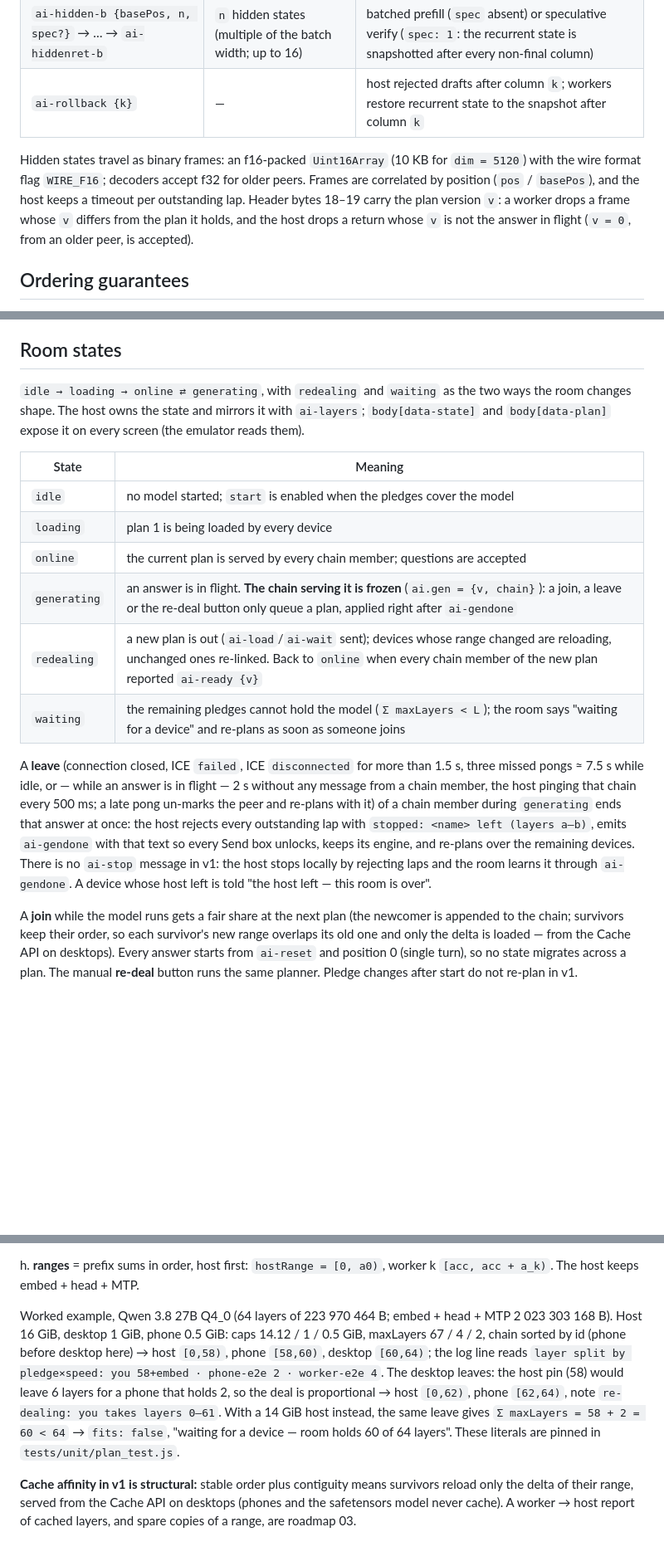
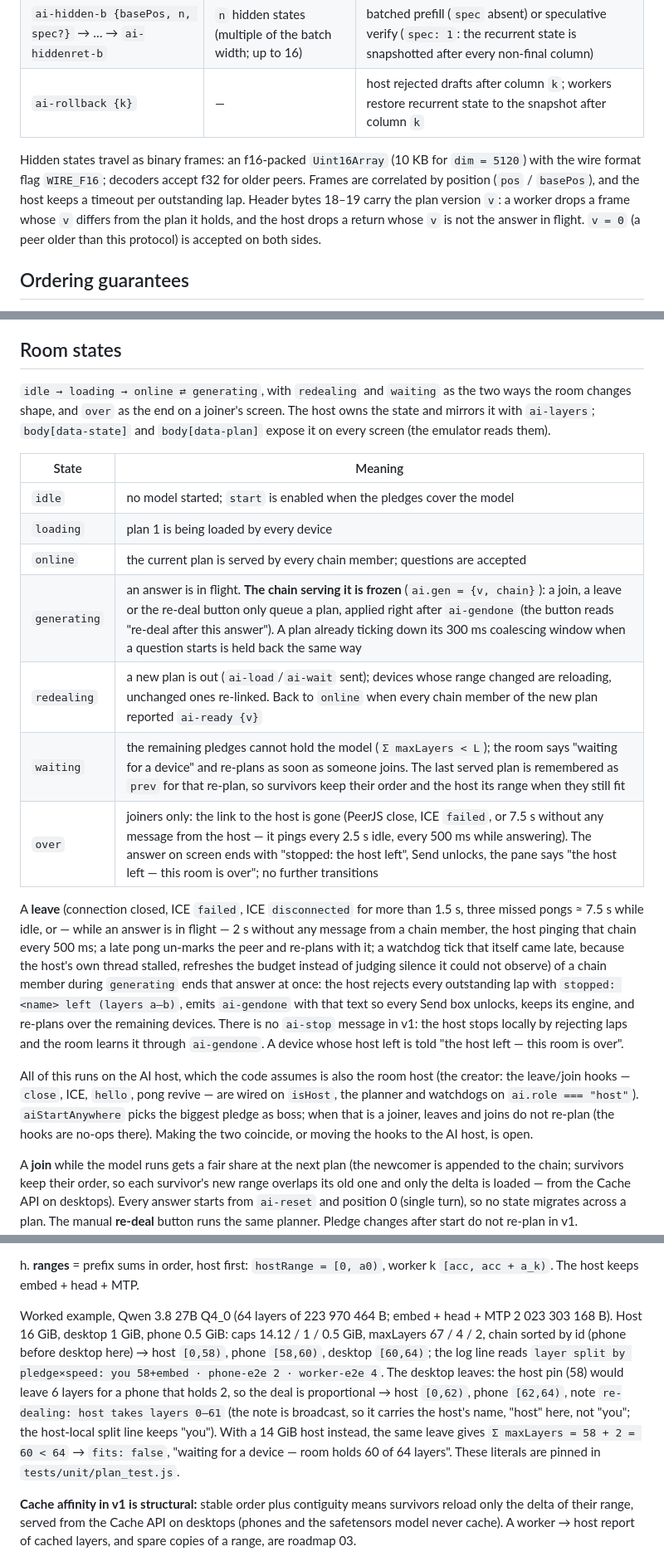
Before and after one commit to Nehanth/swarmllm, a Markdown page: docs/protocol.md, 3 parts joined by grey strips. Shown at 83% size. Rendered like a GitHub page; blank space fills up the shorter version.

```diff
--- a/docs/protocol.md
+++ b/docs/protocol.md
@@ -28,7 +28,7 @@ Browsers in a room form a WebRTC mesh (PeerJS signaling for the introduction onl
 | `ai-hidden-b {basePos, n, spec?}` → … → `ai-hiddenret-b` | `n` hidden states (multiple of the batch width; up to 16) | batched prefill (`spec` absent) or speculative verify (`spec: 1`: the recurrent state is snapshotted after every non-final column) |
 | `ai-rollback {k}` | — | host rejected drafts after column `k`; workers restore recurrent state to the snapshot after column `k` |
 
-Hidden states travel as binary frames: an f16-packed `Uint16Array` (10 KB for `dim = 5120`) with the wire format flag `WIRE_F16`; decoders accept f32 for older peers. Frames are correlated by position (`pos` / `basePos`), and the host keeps a timeout per outstanding lap. Header bytes 18–19 carry the plan version `v`: a worker drops a frame whose `v` differs from the plan it holds, and the host drops a return whose `v` is not the answer in flight (`v = 0`, from an older peer, is accepted).
+Hidden states travel as binary frames: an f16-packed `Uint16Array` (10 KB for `dim = 5120`) with the wire format flag `WIRE_F16`; decoders accept f32 for older peers. Frames are correlated by position (`pos` / `basePos`), and the host keeps a timeout per outstanding lap. Header bytes 18–19 carry the plan version `v`: a worker drops a frame whose `v` differs from the plan it holds, and the host drops a return whose `v` is not the answer in flight. `v = 0` (a peer older than this protocol) is accepted on both sides.
 
 ## Ordering guarantees
 
@@ -38,18 +38,21 @@ Hidden states travel as binary frames: an f16-packed `Uint16Array` (10 KB for `d
 
 ## Room states
 
-`idle → loading → online ⇄ generating`, with `redealing` and `waiting` as the two ways the room changes shape. The host owns the state and mirrors it with `ai-layers`; `body[data-state]` and `body[data-plan]` expose it on every screen (the emulator reads them).
+`idle → loading → online ⇄ generating`, with `redealing` and `waiting` as the two ways the room changes shape, and `over` as the end on a joiner's screen. The host owns the state and mirrors it with `ai-layers`; `body[data-state]` and `body[data-plan]` expose it on every screen (the emulator reads them).
 
 | State | Meaning |
 |---|---|
 | `idle` | no model started; `start` is enabled when the pledges cover the model |
 | `loading` | plan 1 is being loaded by every device |
 | `online` | the current plan is served by every chain member; questions are accepted |
-| `generating` | an answer is in flight. **The chain serving it is frozen** (`ai.gen = {v, chain}`): a join, a leave or the re-deal button only queue a plan, applied right after `ai-gendone` |
+| `generating` | an answer is in flight. **The chain serving it is frozen** (`ai.gen = {v, chain}`): a join, a leave or the re-deal button only queue a plan, applied right after `ai-gendone` (the button reads "re-deal after this answer"). A plan already ticking down its 300 ms coalescing window when a question starts is held back the same way |
 | `redealing` | a new plan is out (`ai-load`/`ai-wait` sent); devices whose range changed are reloading, unchanged ones re-linked. Back to `online` when every chain member of the new plan reported `ai-ready {v}` |
-| `waiting` | the remaining pledges cannot hold the model (`Σ maxLayers < L`); the room says "waiting for a device" and re-plans as soon as someone joins |
+| `waiting` | the remaining pledges cannot hold the model (`Σ maxLayers < L`); the room says "waiting for a device" and re-plans as soon as someone joins. The last served plan is remembered as `prev` for that re-plan, so survivors keep their order and the host its range when they still fit |
+| `over` | joiners only: the link to the host is gone (PeerJS close, ICE `failed`, or 7.5 s without any message from the host — it pings every 2.5 s idle, every 500 ms while answering). The answer on screen ends with "stopped: the host left", Send unlocks, the pane says "the host left — this room is over"; no further transitions |
 
-A **leave** (connection closed, ICE `failed`, ICE `disconnected` for more than 1.5 s, three missed pongs ≈ 7.5 s while idle, or — while an answer is in flight — 2 s without any message from a chain member, the host pinging that chain every 500 ms; a late pong un-marks the peer and re-plans with it) of a chain member during `generating` ends that answer at once: the host rejects every outstanding lap with `stopped: <name> left (layers a–b)`, emits `ai-gendone` with that text so every Send box unlocks, keeps its engine, and re-plans over the remaining devices. There is no `ai-stop` message in v1: the host stops locally by rejecting laps and the room learns it through `ai-gendone`. A device whose host left is told "the host left — this room is over".
+A **leave** (connection closed, ICE `failed`, ICE `disconnected` for more than 1.5 s, three missed pongs ≈ 7.5 s while idle, or — while an answer is in flight — 2 s without any message from a chain member, the host pinging that chain every 500 ms; a late pong un-marks the peer and re-plans with it; a watchdog tick that itself came late, because the host's own thread stalled, refreshes the budget instead of judging silence it could not observe) of a chain member during `generating` ends that answer at once: the host rejects every outstanding lap with `stopped: <name> left (layers a–b)`, emits `ai-gendone` with that text so every Send box unlocks, keeps its engine, and re-plans over the remaining devices. There is no `ai-stop` message in v1: the host stops locally by rejecting laps and the room learns it through `ai-gendone`. A device whose host left is told "the host left — this room is over".
+
+All of this runs on the AI host, which the code assumes is also the room host (the creator: the leave/join hooks — `close`, ICE, `hello`, pong revive — are wired on `isHost`, the planner and watchdogs on `ai.role === "host"`). `aiStartAnywhere` picks the biggest pledge as boss; when that is a joiner, leaves and joins do not re-plan (the hooks are no-ops there). Making the two coincide, or moving the hooks to the AI host, is open.
 
 A **join** while the model runs gets a fair share at the next plan (the newcomer is appended to the chain; survivors keep their order, so each survivor's new range overlaps its old one and only the delta is loaded — from the Cache API on desktops). Every answer starts from `ai-reset` and position 0 (single turn), so no state migrates across a plan. The manual **re-deal** button runs the same planner. Pledge changes after start do not re-plan in v1.
 
@@ -73,7 +76,7 @@ g. **repair**, deterministic: while some `assigned_i > maxLayers_i` (lowest inde
 
 h. **ranges** = prefix sums in order, host first: `hostRange = [0, a0)`, worker k `[acc, acc + a_k)`. The host keeps embed + head + MTP.
 
-Worked example, Qwen 3.8 27B Q4_0 (64 layers of 223 970 464 B; embed + head + MTP 2 023 303 168 B). Host 16 GiB, desktop 1 GiB, phone 0.5 GiB: caps 14.12 / 1 / 0.5 GiB, maxLayers 67 / 4 / 2, chain sorted by id (phone before desktop here) → host `[0,58)`, phone `[58,60)`, desktop `[60,64)`; the log line reads `layer split by pledge×speed: you 58+embed · phone-e2e 2 · worker-e2e 4`. The desktop leaves: the host pin (58) would leave 6 layers for a phone that holds 2, so the deal is proportional → host `[0,62)`, phone `[62,64)`, note `re-dealing: you takes layers 0–61`. With a 14 GiB host instead, the same leave gives `Σ maxLayers = 58 + 2 = 60 < 64` → `fits: false`, "waiting for a device — room holds 60 of 64 layers". These literals are pinned in `tests/unit/plan_test.js`.
+Worked example, Qwen 3.8 27B Q4_0 (64 layers of 223 970 464 B; embed + head + MTP 2 023 303 168 B). Host 16 GiB, desktop 1 GiB, phone 0.5 GiB: caps 14.12 / 1 / 0.5 GiB, maxLayers 67 / 4 / 2, chain sorted by id (phone before desktop here) → host `[0,58)`, phone `[58,60)`, desktop `[60,64)`; the log line reads `layer split by pledge×speed: you 58+embed · phone-e2e 2 · worker-e2e 4`. The desktop leaves: the host pin (58) would leave 6 layers for a phone that holds 2, so the deal is proportional → host `[0,62)`, phone `[62,64)`, note `re-dealing: host takes layers 0–61` (the note is broadcast, so it carries the host's name, "host" here, not "you"; the host-local split line keeps "you"). With a 14 GiB host instead, the same leave gives `Σ maxLayers = 58 + 2 = 60 < 64` → `fits: false`, "waiting for a device — room holds 60 of 64 layers". These literals are pinned in `tests/unit/plan_test.js`.
 
 **Cache affinity in v1 is structural:** stable order plus contiguity means survivors reload only the delta of their range, served from the Cache API on desktops (phones and the safetensors model never cache). A worker → host report of cached layers, and spare copies of a range, are roadmap 03.
 
```
Also changed, not shown: other parts of docs/protocol.md (+3 -3 lines), roadmap/12-room-survives-launch-day.md (+12 -13 lines).
